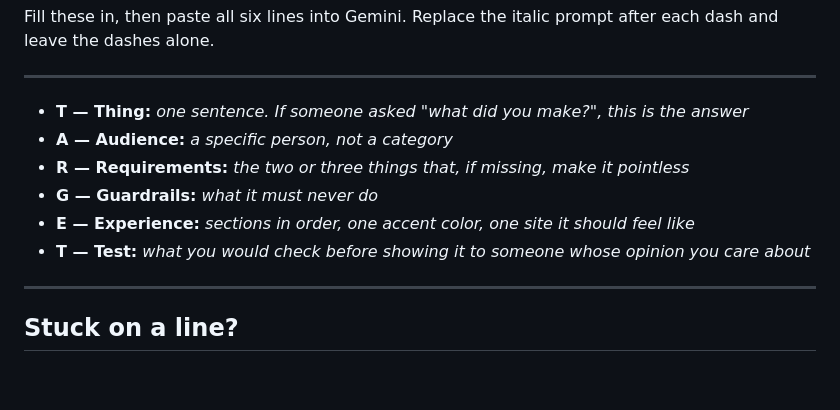
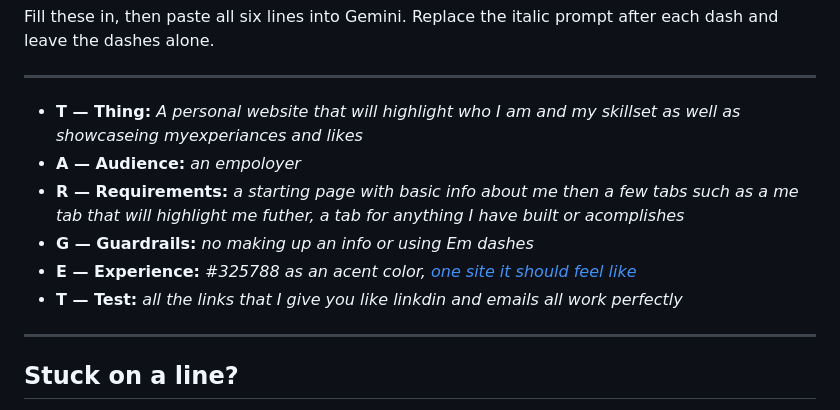
Before and after one commit to gachow-07/Gabe-Chapple, a Markdown page: SPEC.md, the part around the change. Rendered like a GitHub page; blank space fills up the shorter version.

Commit message:
Update TARGET section with personal website details

```diff
--- a/SPEC.md
+++ b/SPEC.md
@@ -15,12 +15,12 @@ after each dash and leave the dashes alone.
 
 ---
 
-- **T &mdash; Thing:** *one sentence. If someone asked "what did you make?", this is the answer*
-- **A &mdash; Audience:** *a specific person, not a category*
-- **R &mdash; Requirements:** *the two or three things that, if missing, make it pointless*
-- **G &mdash; Guardrails:** *what it must never do*
-- **E &mdash; Experience:** *sections in order, one accent color, one site it should feel like*
-- **T &mdash; Test:** *what you would check before showing it to someone whose opinion you care about*
+- **T &mdash; Thing:** *A personal website that will highlight who I am and my skillset as well as showcaseing myexperiances and likes*
+- **A &mdash; Audience:** *an empoloyer*
+- **R &mdash; Requirements:** *a starting page with basic info about me then a few tabs such as a me tab that will highlight me futher, a tab for anything I have built or acomplishes*
+- **G &mdash; Guardrails:** *no making up an info or using Em dashes*
+- **E &mdash; Experience:** *#325788 as an acent color,[ one site it should feel like](https://diegonordonez.com/?utm_source=chatgpt.com)*
+- **T &mdash; Test:** *all the links that I give you like linkdin and emails all work perfectly*
 
 ---
 
```
